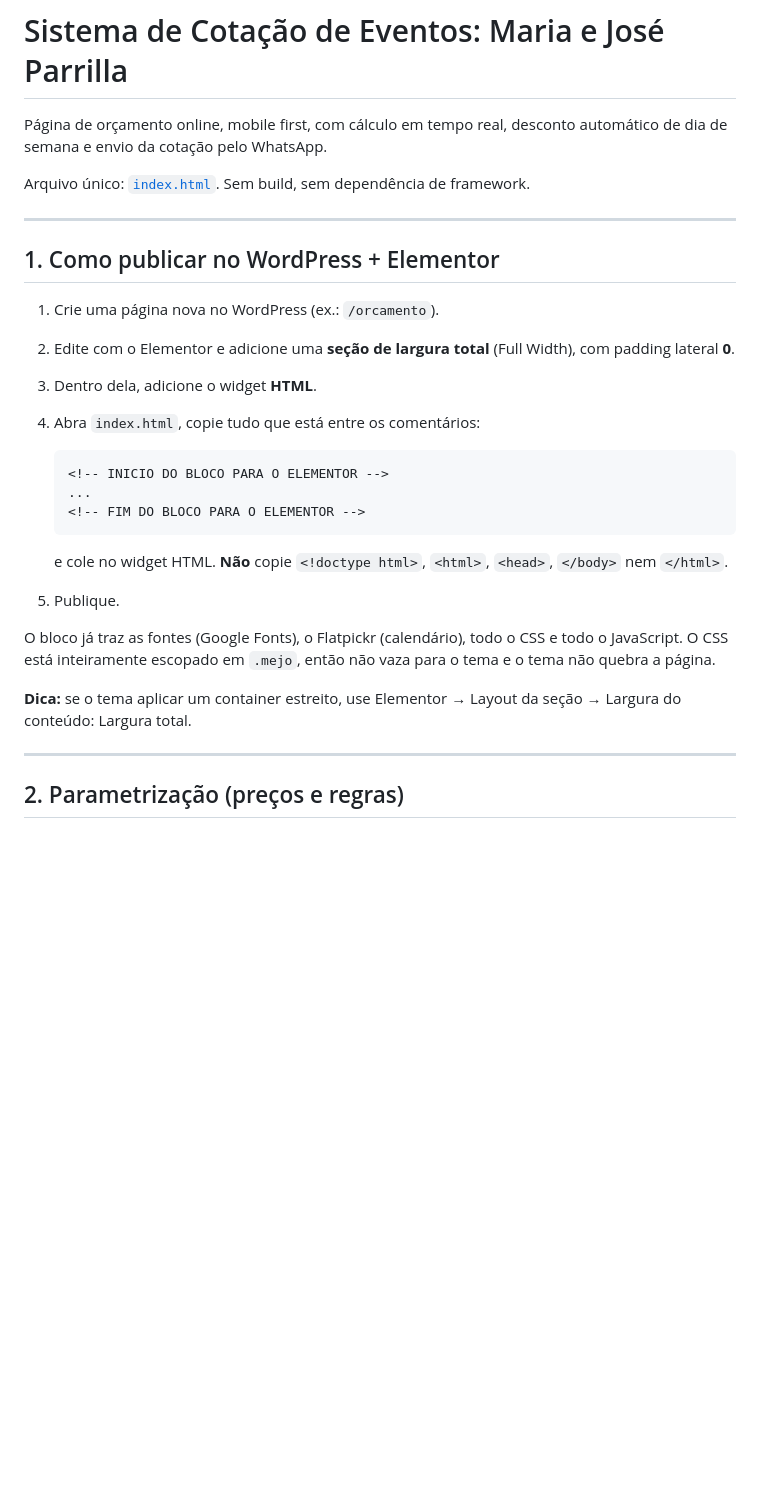
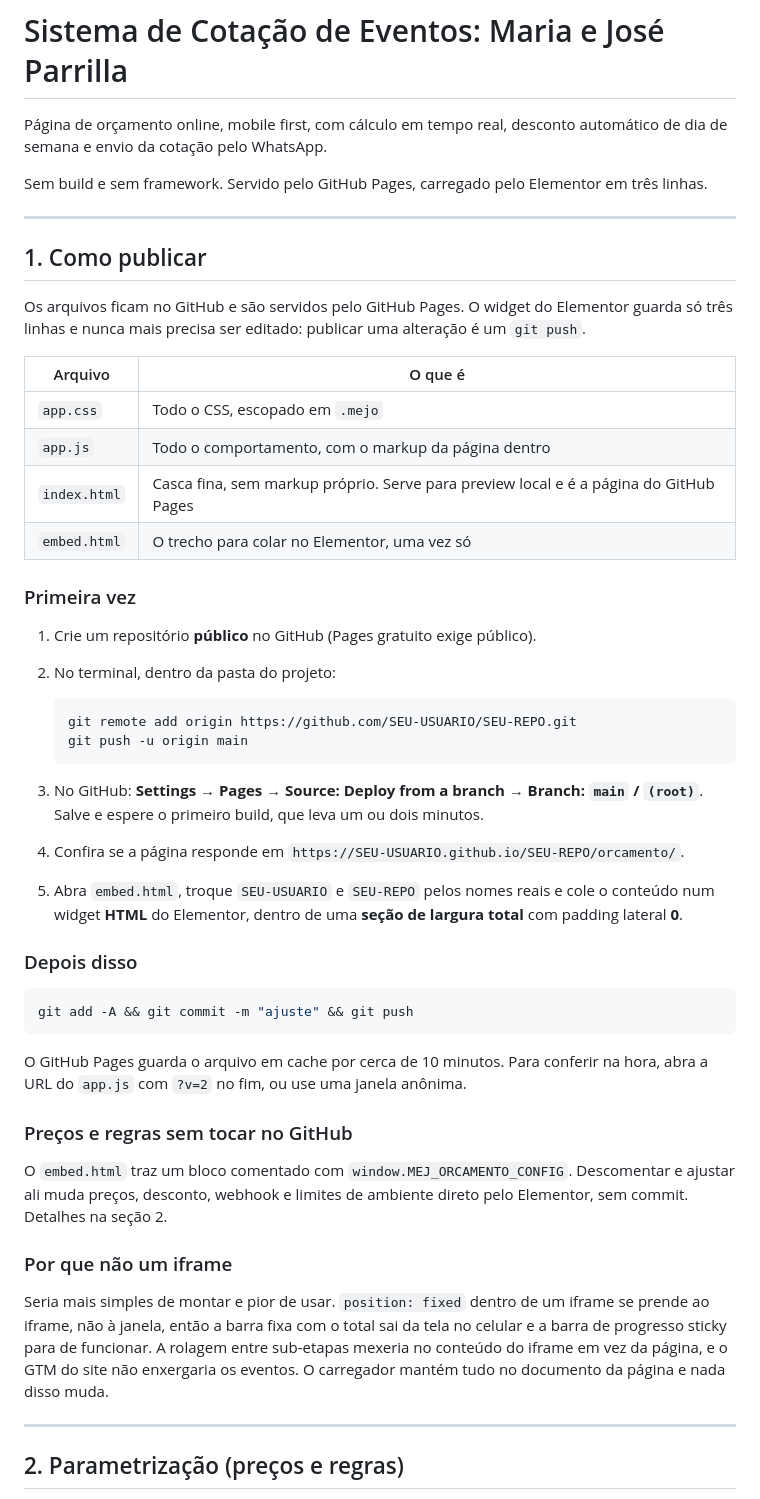
Before and after one commit to LeonardoOver/mej, a Markdown page: orcamento/README.md, the part around the change. Rendered like a GitHub page; blank space fills up the shorter version.

Commit message:
Document the GitHub Pages publishing flow in the README

````diff
--- a/orcamento/README.md
+++ b/orcamento/README.md
@@ -2,29 +2,50 @@
 
 Página de orçamento online, mobile first, com cálculo em tempo real, desconto automático de dia de semana e envio da cotação pelo WhatsApp.
 
-Arquivo único: [`index.html`](index.html). Sem build, sem dependência de framework.
+Sem build e sem framework. Servido pelo GitHub Pages, carregado pelo Elementor em três linhas.
 
 ---
 
-## 1. Como publicar no WordPress + Elementor
+## 1. Como publicar
 
-1. Crie uma página nova no WordPress (ex.: `/orcamento`).
-2. Edite com o Elementor e adicione uma **seção de largura total** (Full Width), com padding lateral **0**.
-3. Dentro dela, adicione o widget **HTML**.
-4. Abra `index.html`, copie tudo que está entre os comentários:
+Os arquivos ficam no GitHub e são servidos pelo GitHub Pages. O widget do Elementor guarda só três linhas e nunca mais precisa ser editado: publicar uma alteração é um `git push`.
 
-   ```
-   <!-- INICIO DO BLOCO PARA O ELEMENTOR -->
-   ...
-   <!-- FIM DO BLOCO PARA O ELEMENTOR -->
+| Arquivo | O que é |
+|---|---|
+| `app.css` | Todo o CSS, escopado em `.mejo` |
+| `app.js` | Todo o comportamento, com o markup da página dentro |
+| `index.html` | Casca fina, sem markup próprio. Serve para preview local e é a página do GitHub Pages |
+| `embed.html` | O trecho para colar no Elementor, uma vez só |
+
+### Primeira vez
+
+1. Crie um repositório **público** no GitHub (Pages gratuito exige público).
+2. No terminal, dentro da pasta do projeto:
+
+   ```bash
+   git remote add origin https://github.com/SEU-USUARIO/SEU-REPO.git
+   git push -u origin main
    ```
 
-   e cole no widget HTML. **Não** copie `<!doctype html>`, `<html>`, `<head>`, `</body>` nem `</html>`.
-5. Publique.
+3. No GitHub: **Settings → Pages → Source: Deploy from a branch → Branch: `main` / `(root)`**. Salve e espere o primeiro build, que leva um ou dois minutos.
+4. Confira se a página responde em `https://SEU-USUARIO.github.io/SEU-REPO/orcamento/`.
+5. Abra `embed.html`, troque `SEU-USUARIO` e `SEU-REPO` pelos nomes reais e cole o conteúdo num widget **HTML** do Elementor, dentro de uma **seção de largura total** com padding lateral **0**.
 
-O bloco já traz as fontes (Google Fonts), o Flatpickr (calendário), todo o CSS e todo o JavaScript. O CSS está inteiramente escopado em `.mejo`, então não vaza para o tema e o tema não quebra a página.
+### Depois disso
 
-**Dica:** se o tema aplicar um container estreito, use Elementor → Layout da seção → Largura do conteúdo: Largura total.
+```bash
+git add -A && git commit -m "ajuste" && git push
+```
+
+O GitHub Pages guarda o arquivo em cache por cerca de 10 minutos. Para conferir na hora, abra a URL do `app.js` com `?v=2` no fim, ou use uma janela anônima.
+
+### Preços e regras sem tocar no GitHub
+
+O `embed.html` traz um bloco comentado com `window.MEJ_ORCAMENTO_CONFIG`. Descomentar e ajustar ali muda preços, desconto, webhook e limites de ambiente direto pelo Elementor, sem commit. Detalhes na seção 2.
+
+### Por que não um iframe
+
+Seria mais simples de montar e pior de usar. `position: fixed` dentro de um iframe se prende ao iframe, não à janela, então a barra fixa com o total sai da tela no celular e a barra de progresso sticky para de funcionar. A rolagem entre sub-etapas mexeria no conteúdo do iframe em vez da página, e o GTM do site não enxergaria os eventos. O carregador mantém tudo no documento da página e nada disso muda.
 
 ---
 
````
